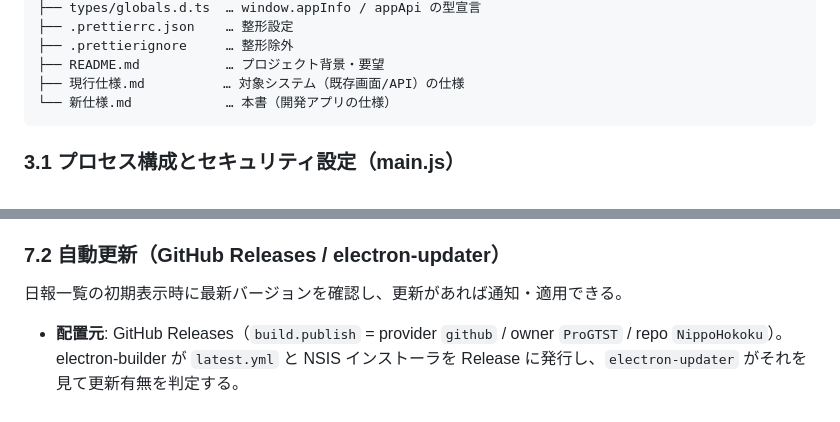
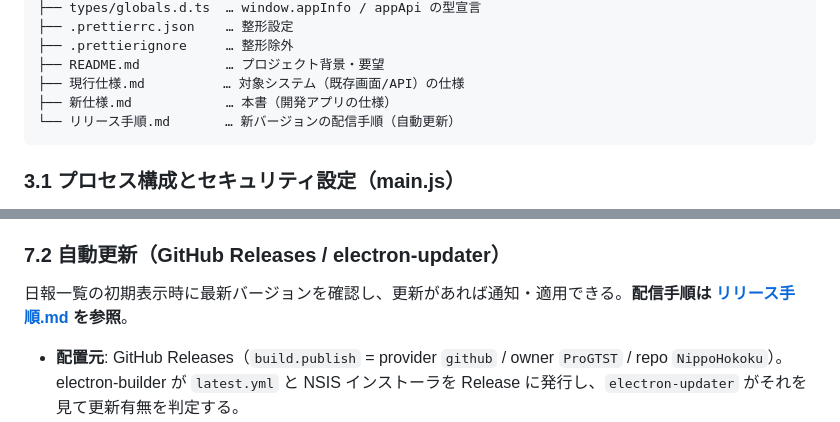
Before and after one commit to ProGTST/NippoHokoku, a Markdown page: 新仕様.md, 2 parts joined by grey strips. Drawn GitHub-style.

Commit message:
リリース手順を追加

````diff
--- a/新仕様.md
+++ b/新仕様.md
@@ -65,7 +65,8 @@ NippoHokoku/
 ├── .prettierignore     … 整形除外
 ├── README.md           … プロジェクト背景・要望
 ├── 現行仕様.md          … 対象システム（既存画面/API）の仕様
-└── 新仕様.md            … 本書（開発アプリの仕様）
+├── 新仕様.md            … 本書（開発アプリの仕様）
+└── リリース手順.md       … 新バージョンの配信手順（自動更新）
 ```
 
 ### 3.1 プロセス構成とセキュリティ設定（main.js）
@@ -367,7 +368,7 @@ NippoHokoku/
 
 ### 7.2 自動更新（GitHub Releases / electron-updater）
 
-日報一覧の初期表示時に最新バージョンを確認し、更新があれば通知・適用できる。
+日報一覧の初期表示時に最新バージョンを確認し、更新があれば通知・適用できる。**配信手順は [リリース手順.md](リリース手順.md) を参照**。
 
 - **配置元**: GitHub Releases（`build.publish` = provider `github` / owner `ProGTST` / repo `NippoHokoku`）。electron-builder が `latest.yml` と NSIS インストーラを Release に発行し、`electron-updater` がそれを見て更新有無を判定する。
 - **発行手順（リリース時）**:
````
Also changed, not shown: リリース手順.md (added, +158 -0 lines).
